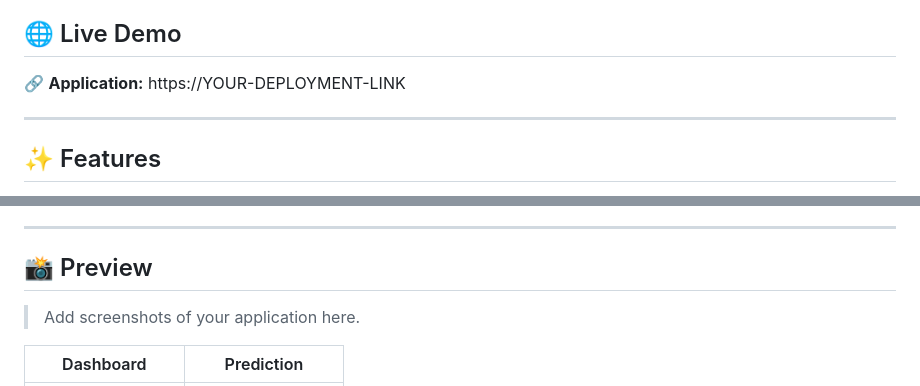
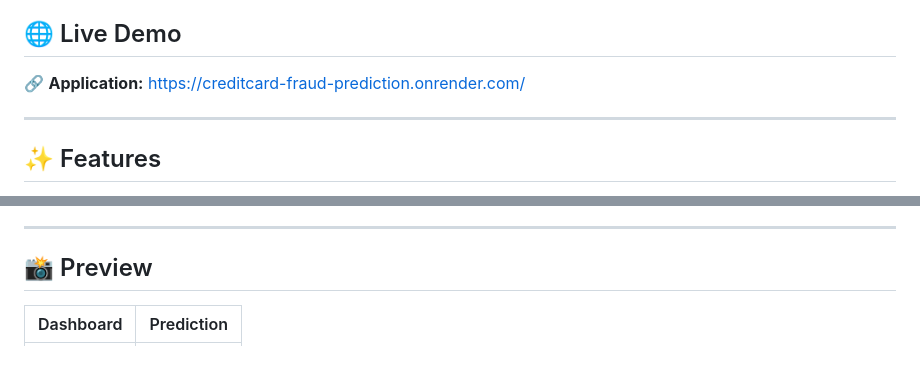
Before and after one commit to Xphantom07/CreditCard_Fraud_Prediction, a Markdown page: README.md, 2 parts joined by grey strips. Drawn GitHub-style; blank space fills up the shorter version.

Commit message:
Update README with new demo link and preview images
Updated the live demo link and added image placeholders for the application preview.

```diff
--- a/README.md
+++ b/README.md
@@ -4,7 +4,7 @@ A machine learning-powered web application that predicts whether a financial tra
 
 ## 🌐 Live Demo
 
-🔗 **Application:** https://YOUR-DEPLOYMENT-LINK
+🔗 **Application:** https://creditcard-fraud-prediction.onrender.com/
 
 ---
 
@@ -21,7 +21,7 @@ A machine learning-powered web application that predicts whether a financial tra
 
 ## 📸 Preview
 
-> Add screenshots of your application here.
+
 
 | Dashboard          | Prediction         |
 | ------------------ | ------------------ |
```
Also changed, not shown: other parts of README.md (+1 -1 lines).
